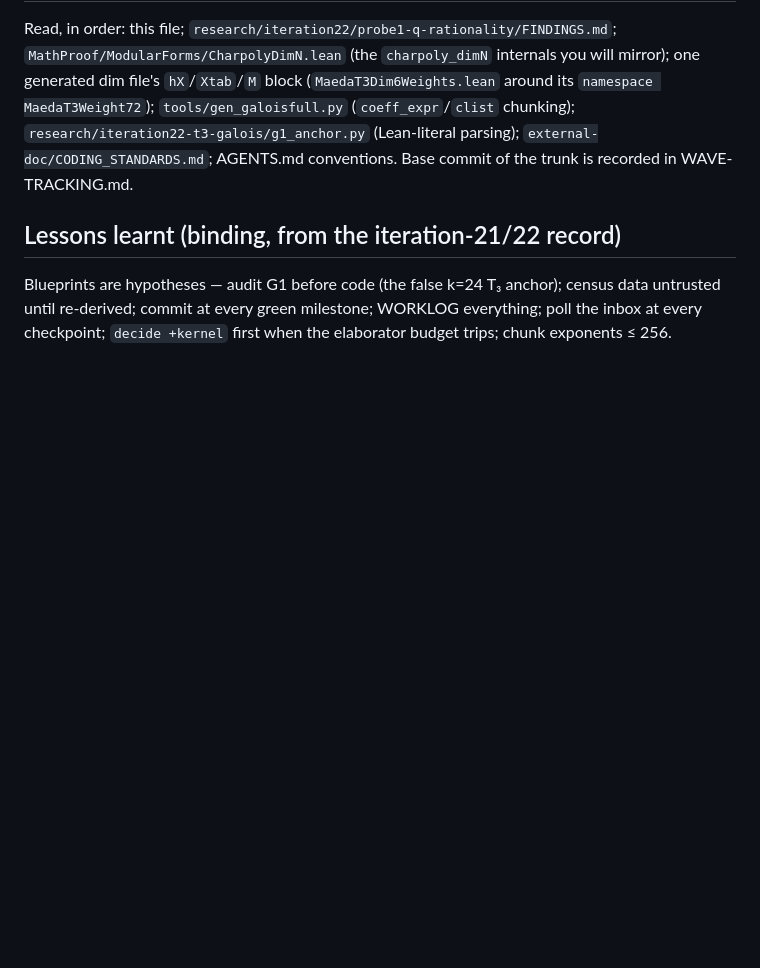
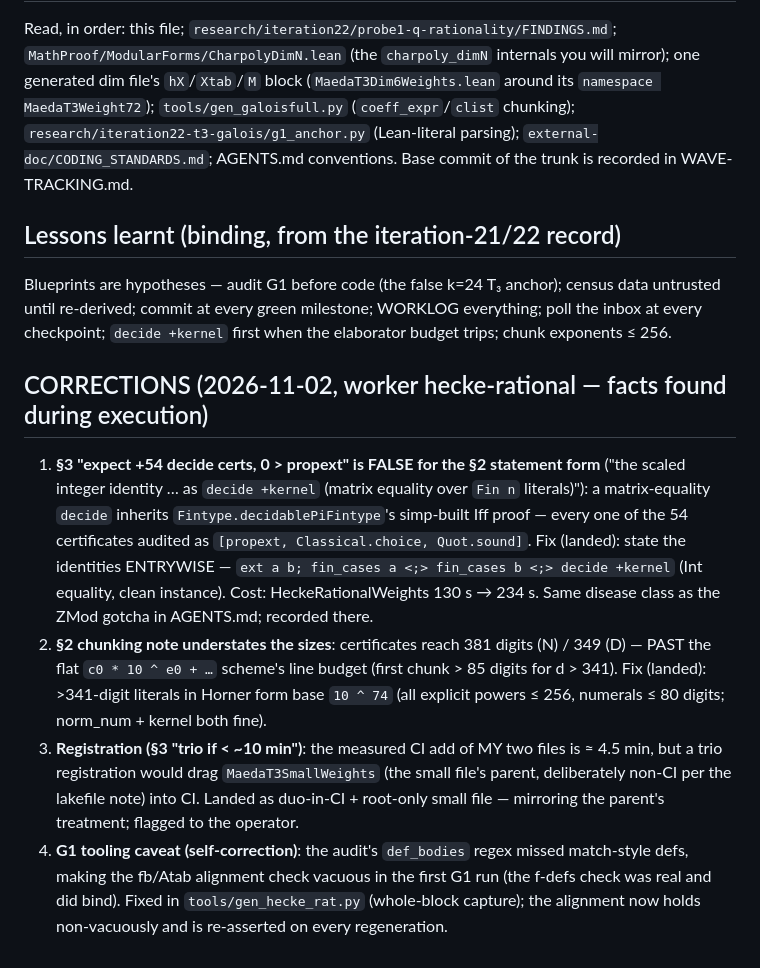
Before and after one commit to picodozbotdoz/math-proof1, a Markdown page: blueprint/hecke-rational/BLUEPRINT.md, the part around the change. GitHub-like rendering; blank space fills up the shorter version.

Commit message:
hecke-rational: BLUEPRINT CORRECTIONS (entrywise decides, Horner chunking, registration deviation, G1 tooling caveat)

```diff
--- a/blueprint/hecke-rational/BLUEPRINT.md
+++ b/blueprint/hecke-rational/BLUEPRINT.md
@@ -130,3 +130,30 @@ Blueprints are hypotheses — audit G1 before code (the false k=24 T₃ anchor);
 census data untrusted until re-derived; commit at every green milestone;
 WORKLOG everything; poll the inbox at every checkpoint; `decide +kernel`
 first when the elaborator budget trips; chunk exponents ≤ 256.
+
+## CORRECTIONS (2026-11-02, worker hecke-rational — facts found during execution)
+
+1. **§3 "expect +54 decide certs, 0 > propext" is FALSE for the §2 statement
+   form** ("the scaled integer identity … as `decide +kernel` (matrix
+   equality over `Fin n` literals)"): a matrix-equality `decide` inherits
+   `Fintype.decidablePiFintype`'s simp-built Iff proof — every one of the 54
+   certificates audited as `[propext, Classical.choice, Quot.sound]`.  Fix
+   (landed): state the identities ENTRYWISE — `ext a b; fin_cases a <;>
+   fin_cases b <;> decide +kernel` (Int equality, clean instance).  Cost:
+   HeckeRationalWeights 130 s → 234 s.  Same disease class as the ZMod
+   gotcha in AGENTS.md; recorded there.
+2. **§2 chunking note understates the sizes**: certificates reach 381 digits
+   (N) / 349 (D) — PAST the flat `c0 * 10 ^ e0 + …` scheme's line budget
+   (first chunk > 85 digits for d > 341).  Fix (landed): >341-digit
+   literals in Horner form base `10 ^ 74` (all explicit powers ≤ 256,
+   numerals ≤ 80 digits; norm_num + kernel both fine).
+3. **Registration (§3 "trio if < ~10 min")**: the measured CI add of MY two
+   files is ≈ 4.5 min, but a trio registration would drag
+   `MaedaT3SmallWeights` (the small file's parent, deliberately non-CI per
+   the lakefile note) into CI.  Landed as duo-in-CI + root-only small file
+   — mirroring the parent's treatment; flagged to the operator.
+4. **G1 tooling caveat (self-correction)**: the audit's `def_bodies` regex
+   missed match-style defs, making the fb/Atab alignment check vacuous in
+   the first G1 run (the f-defs check was real and did bind).  Fixed in
+   `tools/gen_hecke_rat.py` (whole-block capture); the alignment now holds
+   non-vacuously and is re-asserted on every regeneration.
```
